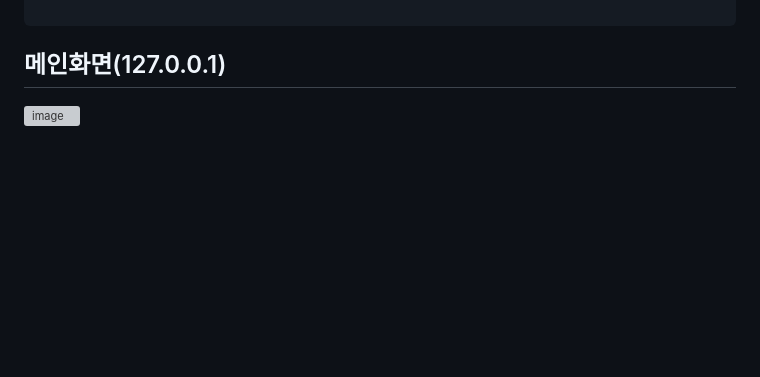
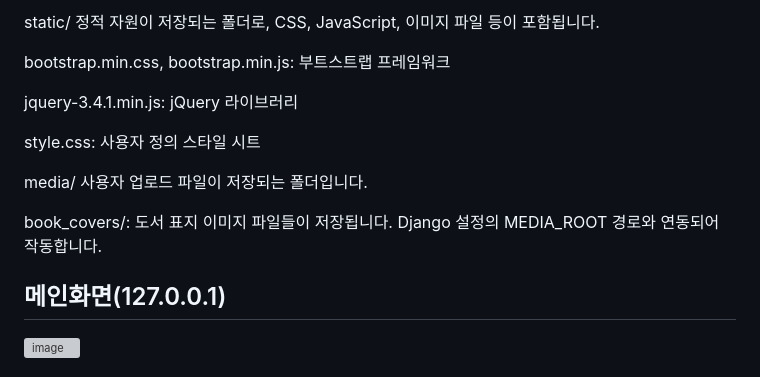
Before and after one commit to Sangjin-kmu/webserver-project, a Markdown page: README.md, the part around the change printed below. Rendered like a GitHub page; blank space fills up the shorter version; grey boxes are pictures that could not be loaded.

```diff
--- a/README.md
+++ b/README.md
@@ -95,3 +168,16 @@ kwasaking_code/
+static/
+정적 자원이 저장되는 폴더로, CSS, JavaScript, 이미지 파일 등이 포함됩니다.
+
+bootstrap.min.css, bootstrap.min.js: 부트스트랩 프레임워크
+
+jquery-3.4.1.min.js: jQuery 라이브러리
+
+style.css: 사용자 정의 스타일 시트
+
+media/
+사용자 업로드 파일이 저장되는 폴더입니다.
+
+book_covers/: 도서 표지 이미지 파일들이 저장됩니다. Django 설정의 MEDIA_ROOT 경로와 연동되어 작동합니다.
 ## 메인화면(127.0.0.1)
 <img width="985" alt="image" src="https://github.com/user-attachments/assets/31a5ffe5-5cac-44c8-9ada-3aec1311bc6e" />
 
```
Also changed, not shown: other parts of README.md (+73 -0 lines).
